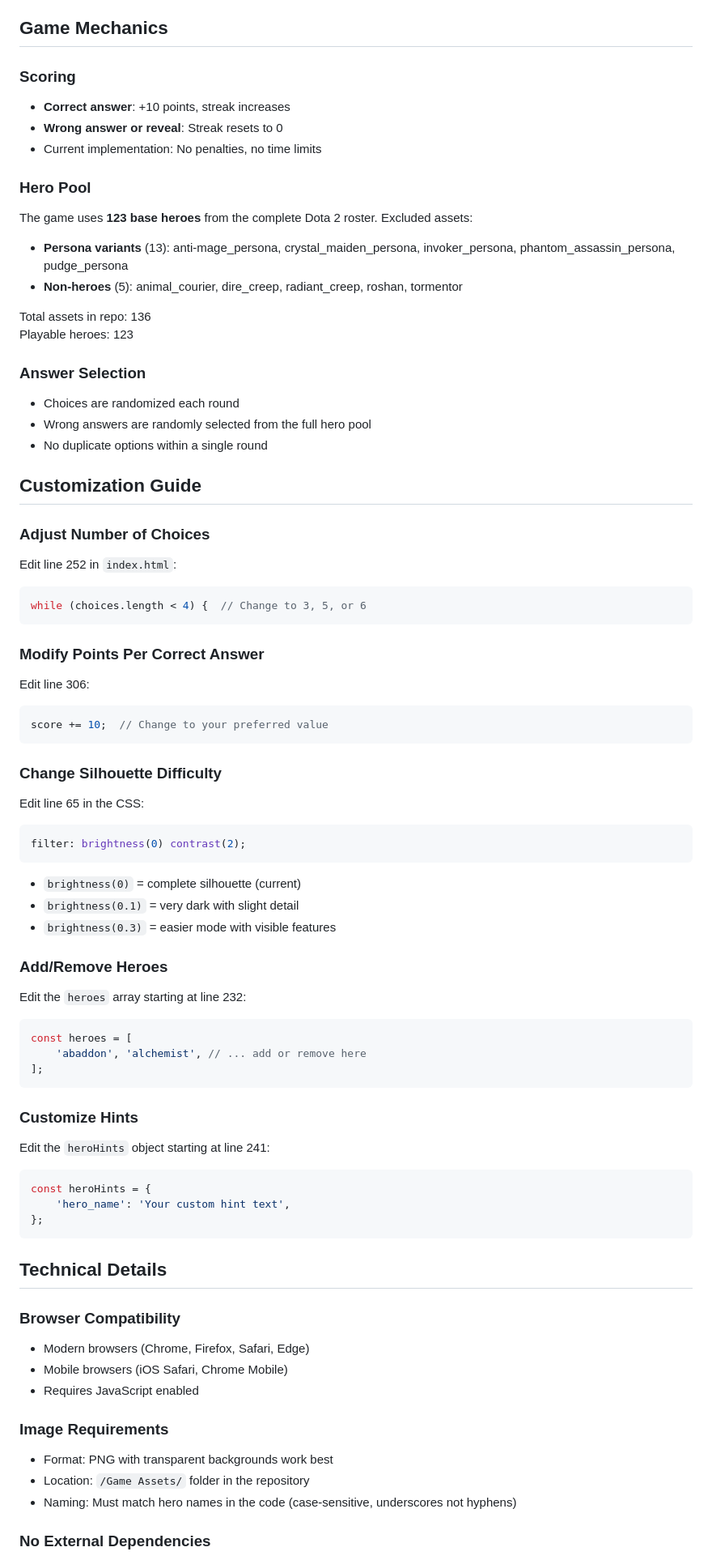
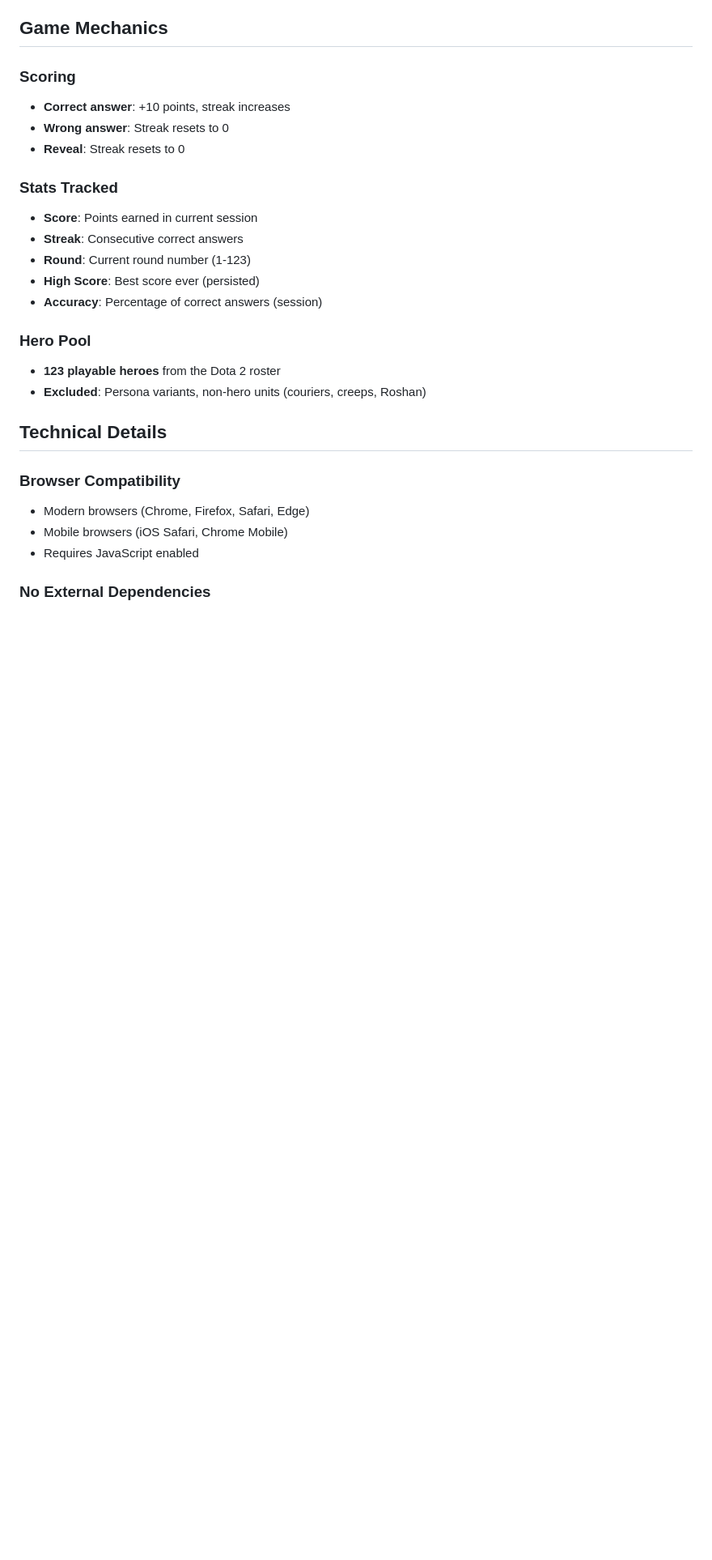
Before and after one commit to back1ply/Who-is-That-Hero, a Markdown page: README.md, the part around one of its changes. Shown at 81% size. Rendered like a GitHub page; blank space fills up the shorter version.

````diff
--- a/README.md
+++ b/README.md
@@ -47,60 +157,19 @@ Everything runs client-side in the browser - no server or external hosting requi
 
 ### Scoring
 - **Correct answer**: +10 points, streak increases
-- **Wrong answer or reveal**: Streak resets to 0
-- Current implementation: No penalties, no time limits
+- **Wrong answer**: Streak resets to 0
+- **Reveal**: Streak resets to 0
+
+### Stats Tracked
+- **Score**: Points earned in current session
+- **Streak**: Consecutive correct answers
+- **Round**: Current round number (1-123)
+- **High Score**: Best score ever (persisted)
+- **Accuracy**: Percentage of correct answers (session)
 
 ### Hero Pool
-The game uses **123 base heroes** from the complete Dota 2 roster. Excluded assets:
-- **Persona variants** (13): anti-mage_persona, crystal_maiden_persona, invoker_persona, phantom_assassin_persona, pudge_persona
-- **Non-heroes** (5): animal_courier, dire_creep, radiant_creep, roshan, tormentor
-
-Total assets in repo: 136
-Playable heroes: 123
-
-### Answer Selection
-- Choices are randomized each round
-- Wrong answers are randomly selected from the full hero pool
-- No duplicate options within a single round
-
-## Customization Guide
-
-### Adjust Number of Choices
-Edit line 252 in `index.html`:
-```javascript
-while (choices.length < 4) {  // Change to 3, 5, or 6
-```
-
-### Modify Points Per Correct Answer
-Edit line 306:
-```javascript
-score += 10;  // Change to your preferred value
-```
-
-### Change Silhouette Difficulty
-Edit line 65 in the CSS:
-```css
-filter: brightness(0) contrast(2);
-```
-- `brightness(0)` = complete silhouette (current)
-- `brightness(0.1)` = very dark with slight detail
-- `brightness(0.3)` = easier mode with visible features
-
-### Add/Remove Heroes
-Edit the `heroes` array starting at line 232:
-```javascript
-const heroes = [
-    'abaddon', 'alchemist', // ... add or remove here
-];
-```
-
-### Customize Hints
-Edit the `heroHints` object starting at line 241:
-```javascript
-const heroHints = {
-    'hero_name': 'Your custom hint text',
-};
-```
+- **123 playable heroes** from the Dota 2 roster
+- **Excluded**: Persona variants, non-hero units (couriers, creeps, Roshan)
 
 ## Technical Details
 
@@ -109,10 +178,5 @@ const heroHints = {
 - Mobile browsers (iOS Safari, Chrome Mobile)
 - Requires JavaScript enabled
 
-### Image Requirements
-- Format: PNG with transparent backgrounds work best
-- Location: `/Game Assets/` folder in the repository
-- Naming: Must match hero names in the code (case-sensitive, underscores not hyphens)
-
 ### No External Dependencies
 - Pure HTML/CSS/JavaScript
````
Also changed, not shown: other parts of README.md (+143 -45 lines).
